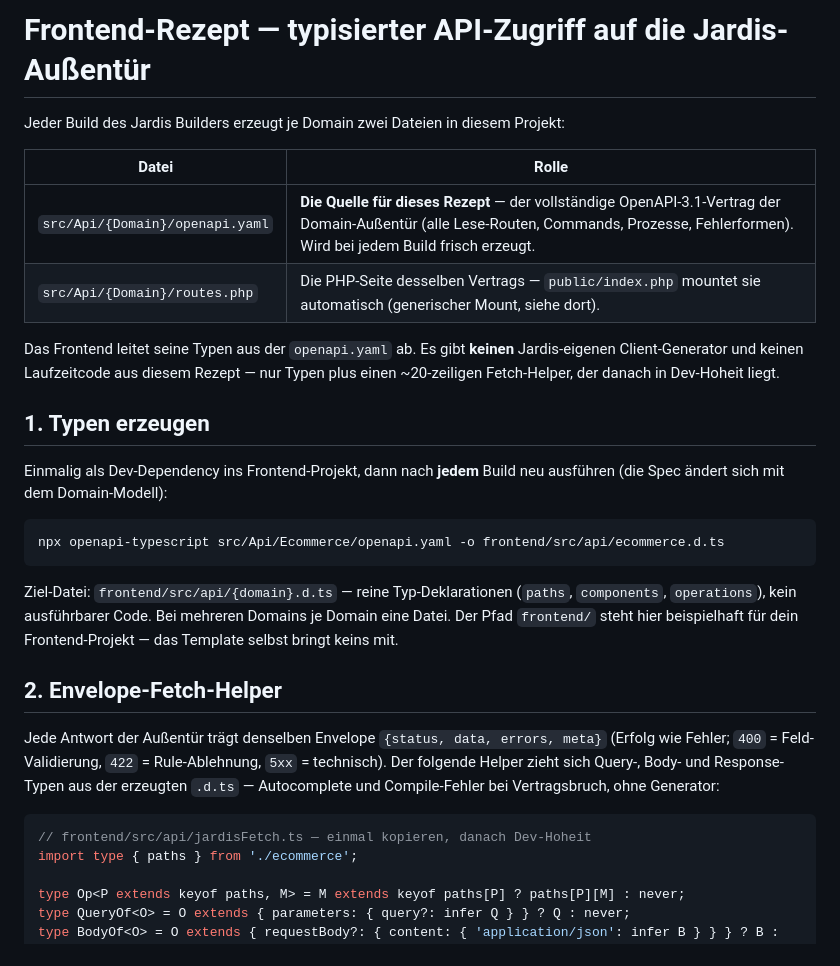
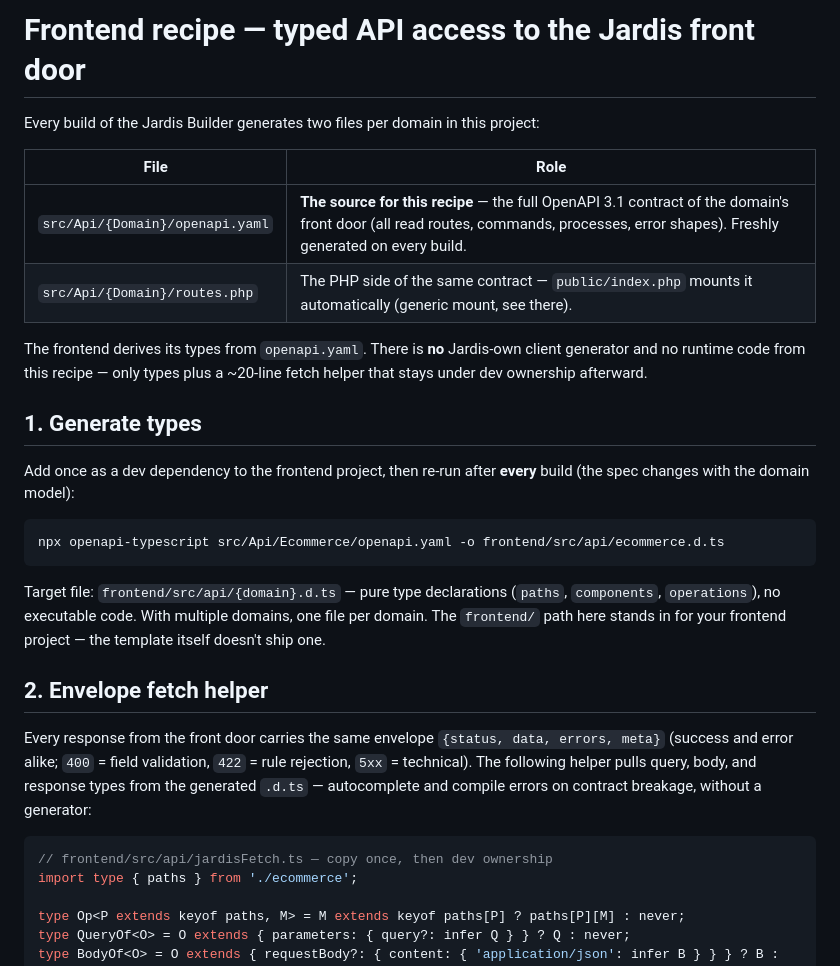
Before and after one commit to jardisOps/jardis-app-template, a Markdown page: FRONTEND.md, the part around one of its changes. Rendered like a GitHub page.

````diff
--- a/FRONTEND.md
+++ b/FRONTEND.md
@@ -1,39 +1,39 @@
-# Frontend-Rezept — typisierter API-Zugriff auf die Jardis-Außentür
+# Frontend recipe — typed API access to the Jardis front door
 
-Jeder Build des Jardis Builders erzeugt je Domain zwei Dateien in diesem Projekt:
+Every build of the Jardis Builder generates two files per domain in this project:
 
-| Datei | Rolle |
+| File | Role |
 |---|---|
-| `src/Api/{Domain}/openapi.yaml` | **Die Quelle für dieses Rezept** — der vollständige OpenAPI-3.1-Vertrag der Domain-Außentür (alle Lese-Routen, Commands, Prozesse, Fehlerformen). Wird bei jedem Build frisch erzeugt. |
-| `src/Api/{Domain}/routes.php` | Die PHP-Seite desselben Vertrags — `public/index.php` mountet sie automatisch (generischer Mount, siehe dort). |
+| `src/Api/{Domain}/openapi.yaml` | **The source for this recipe** — the full OpenAPI 3.1 contract of the domain's front door (all read routes, commands, processes, error shapes). Freshly generated on every build. |
+| `src/Api/{Domain}/routes.php` | The PHP side of the same contract — `public/index.php` mounts it automatically (generic mount, see there). |
 
-Das Frontend leitet seine Typen aus der `openapi.yaml` ab. Es gibt **keinen** Jardis-eigenen
-Client-Generator und keinen Laufzeitcode aus diesem Rezept — nur Typen plus einen ~20-zeiligen
-Fetch-Helper, der danach in Dev-Hoheit liegt.
+The frontend derives its types from `openapi.yaml`. There is **no** Jardis-own
+client generator and no runtime code from this recipe — only types plus a
+~20-line fetch helper that stays under dev ownership afterward.
 
-## 1. Typen erzeugen
+## 1. Generate types
 
-Einmalig als Dev-Dependency ins Frontend-Projekt, dann nach **jedem** Build neu ausführen
-(die Spec ändert sich mit dem Domain-Modell):
+Add once as a dev dependency to the frontend project, then re-run after
+**every** build (the spec changes with the domain model):
 
 ```bash
 npx openapi-typescript src/Api/Ecommerce/openapi.yaml -o frontend/src/api/ecommerce.d.ts
 ```
 
-Ziel-Datei: `frontend/src/api/{domain}.d.ts` — reine Typ-Deklarationen (`paths`,
-`components`, `operations`), kein ausführbarer Code. Bei mehreren Domains je Domain eine
-Datei. Der Pfad `frontend/` steht hier beispielhaft für dein Frontend-Projekt — das Template
-selbst bringt keins mit.
+Target file: `frontend/src/api/{domain}.d.ts` — pure type declarations (`paths`,
+`components`, `operations`), no executable code. With multiple domains, one
+file per domain. The `frontend/` path here stands in for your frontend
+project — the template itself doesn't ship one.
 
-## 2. Envelope-Fetch-Helper
+## 2. Envelope fetch helper
 
-Jede Antwort der Außentür trägt denselben Envelope `{status, data, errors, meta}`
-(Erfolg wie Fehler; `400` = Feld-Validierung, `422` = Rule-Ablehnung, `5xx` = technisch).
-Der folgende Helper zieht sich Query-, Body- und Response-Typen aus der erzeugten `.d.ts` —
-Autocomplete und Compile-Fehler bei Vertragsbruch, ohne Generator:
+Every response from the front door carries the same envelope `{status, data, errors, meta}`
+(success and error alike; `400` = field validation, `422` = rule rejection, `5xx` = technical).
+The following helper pulls query, body, and response types from the generated `.d.ts` —
+autocomplete and compile errors on contract breakage, without a generator:
 
 ```ts
-// frontend/src/api/jardisFetch.ts — einmal kopieren, danach Dev-Hoheit
+// frontend/src/api/jardisFetch.ts — copy once, then dev ownership
 import type { paths } from './ecommerce';
 
 type Op<P extends keyof paths, M> = M extends keyof paths[P] ? paths[P][M] : never;
````
Also changed, not shown: other parts of FRONTEND.md (+32 -29 lines).
